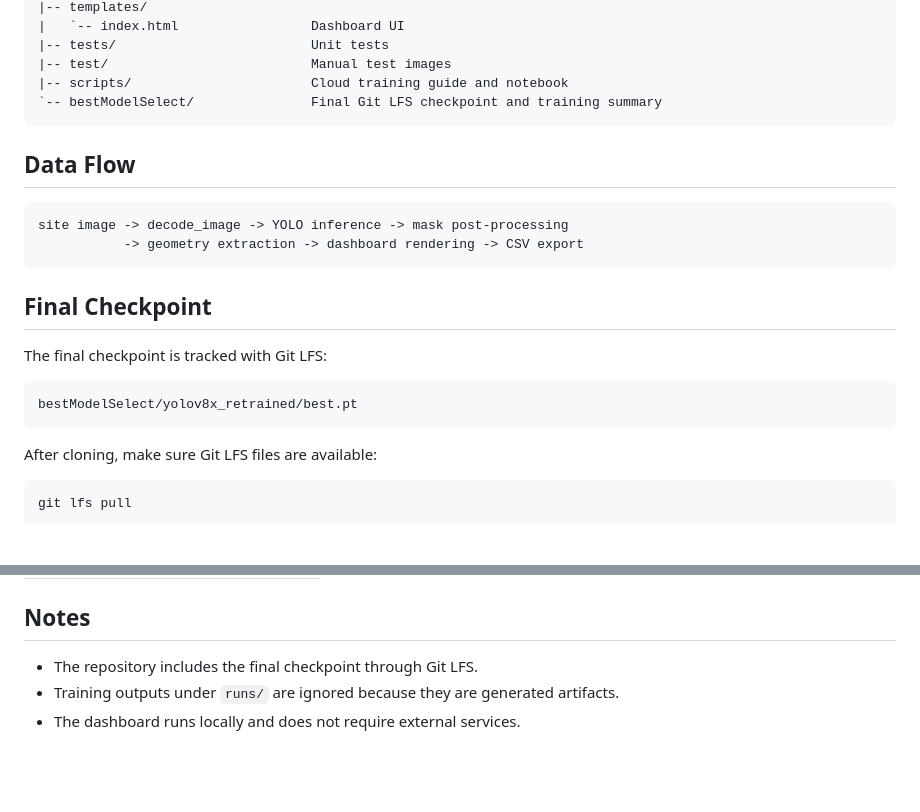
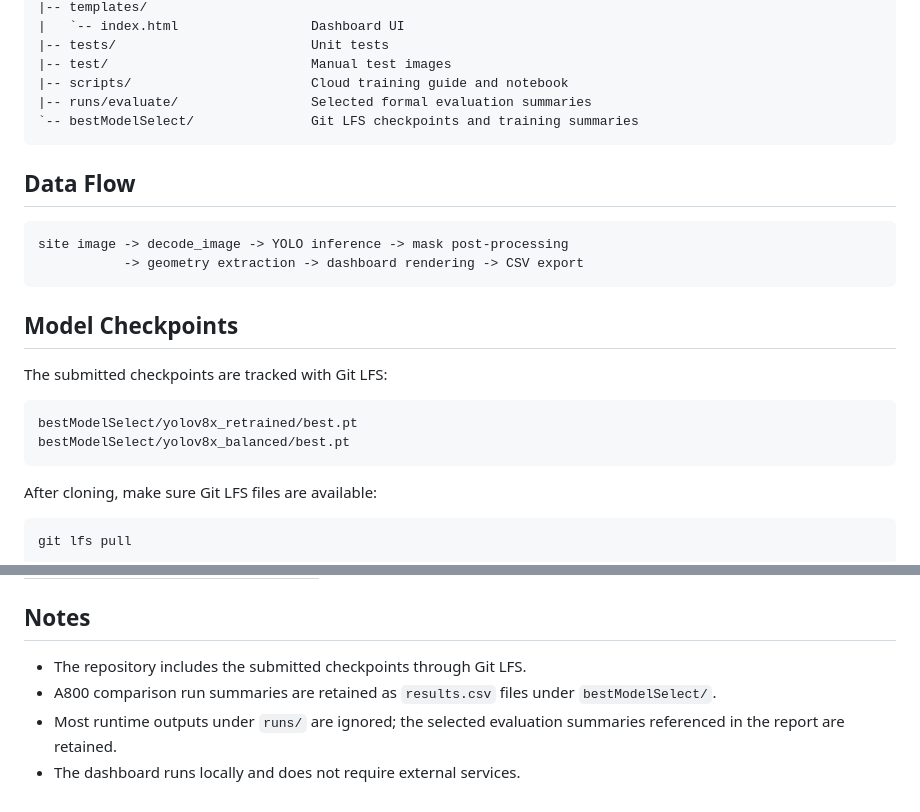
Before and after one commit to loOsAng/fyp2-construction-material-detection, a Markdown page: README.md, 2 parts joined by grey strips. Drawn GitHub-style; blank space fills up the shorter version.

Commit message:
Update repository notes

````diff
--- a/README.md
+++ b/README.md
@@ -61,7 +61,8 @@ newnewnewfyp2/
 |-- tests/                         Unit tests
 |-- test/                          Manual test images
 |-- scripts/                       Cloud training guide and notebook
-`-- bestModelSelect/               Final Git LFS checkpoint and training summary
+|-- runs/evaluate/                 Selected formal evaluation summaries
+`-- bestModelSelect/               Git LFS checkpoints and training summaries
 ```
 
 ## Data Flow
@@ -71,12 +72,13 @@ site image -> decode_image -> YOLO inference -> mask post-processing
            -> geometry extraction -> dashboard rendering -> CSV export
 ```
 
-## Final Checkpoint
+## Model Checkpoints
 
-The final checkpoint is tracked with Git LFS:
+The submitted checkpoints are tracked with Git LFS:
 
 ```text
 bestModelSelect/yolov8x_retrained/best.pt
+bestModelSelect/yolov8x_balanced/best.pt
 ```
 
 After cloning, make sure Git LFS files are available:
@@ -96,6 +98,7 @@ git lfs pull
 
 ## Notes
 
-- The repository includes the final checkpoint through Git LFS.
-- Training outputs under `runs/` are ignored because they are generated artifacts.
+- The repository includes the submitted checkpoints through Git LFS.
+- A800 comparison run summaries are retained as `results.csv` files under `bestModelSelect/`.
+- Most runtime outputs under `runs/` are ignored; the selected evaluation summaries referenced in the report are retained.
 - The dashboard runs locally and does not require external services.
````
